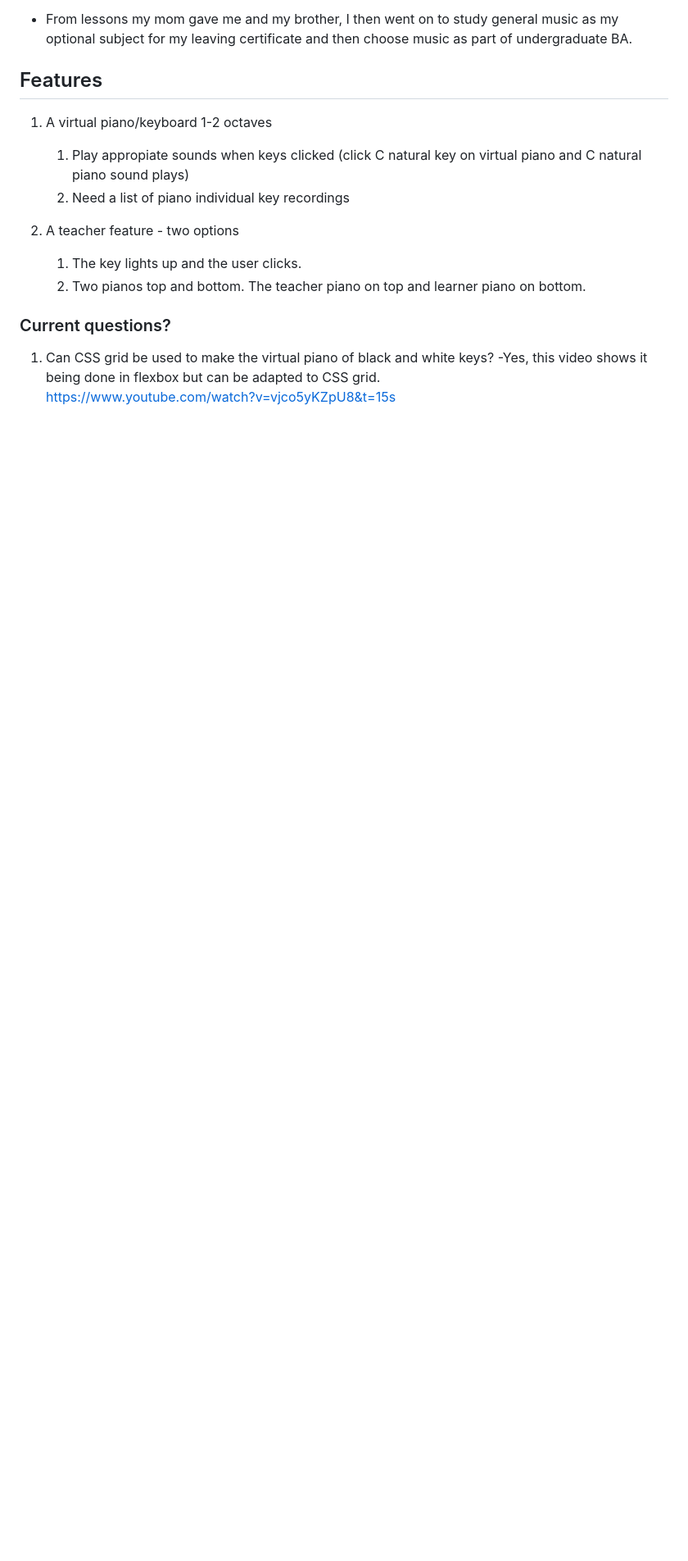
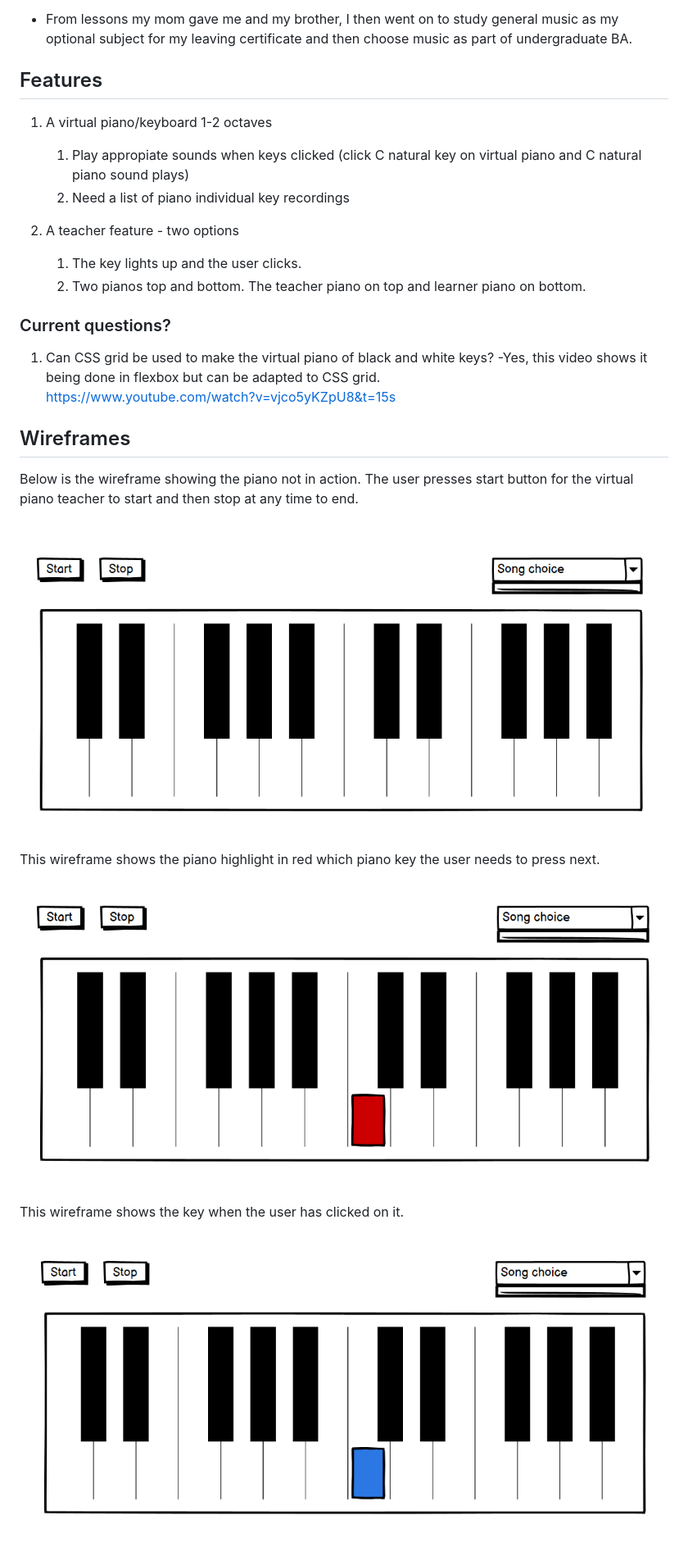
Before and after one commit to Code-Institute-Submissions/virtual_piano_teacher, a Markdown page: README.md, the part around the change. Shown: that part at 82% size. Drawn GitHub-style; pictures changed too: assets/images/paino_noaction.PNG (added), assets/images/piano_teacherkey.PNG (added), assets/images/piano_userkey.PNG (added); blank space fills up the shorter version.

Commit message:
Add wireframes to README

```diff
--- a/README.md
+++ b/README.md
@@ -39,3 +39,18 @@ https://www.youtube.com/watch?v=frxT2qB1POQ
 1. Can CSS grid be used to make the virtual piano of black and white keys?
 -Yes, this video shows it being done in flexbox but can be adapted to CSS grid.
 https://www.youtube.com/watch?v=vjco5yKZpU8&t=15s
+
+
+## Wireframes
+
+Below is the wireframe showing the piano not in action. The user presses start button for the virtual piano teacher to start and then stop at any time to end.
+
+![Piano at start position](assets/images/paino_noaction.PNG)
+
+This wireframe shows the piano highlight in red which piano key the user needs to press next.
+
+![Piano highlighting next key to be played](assets/images/piano_teacherkey.PNG)
+
+This wireframe shows the key when the user has clicked on it.
+
+![Piano highlighting user has clicked on key](assets/images/piano_userkey.PNG)
```
Also changed, not shown: 1 other file.
